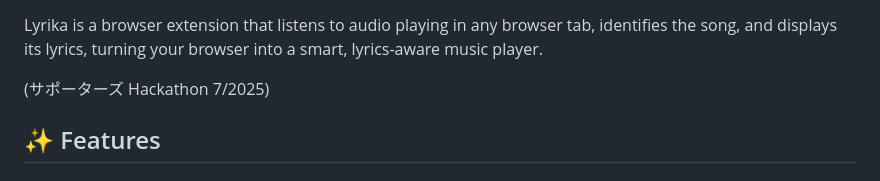
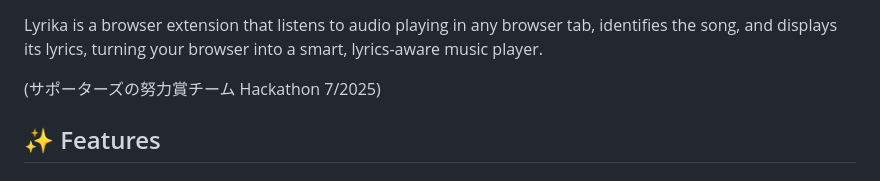
Before and after one commit to NaimiNafis/Lyrika, a Markdown page: README.md, the part around the change. GitHub-like rendering.

```diff
--- a/README.md
+++ b/README.md
@@ -13,7 +13,7 @@
 
 Lyrika is a browser extension that listens to audio playing in any browser tab, identifies the song, and displays its lyrics, turning your browser into a smart, lyrics-aware music player.
 
-(サポーターズ Hackathon 7/2025)
+(サポーターズの努力賞チーム Hackathon 7/2025)
 
 ## ✨ Features
 
```
